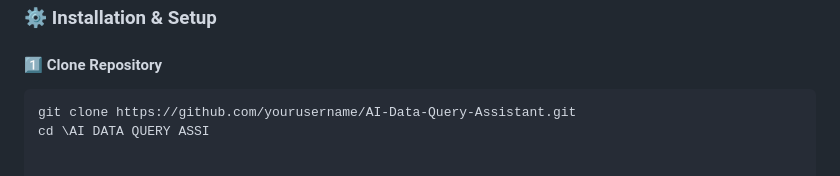
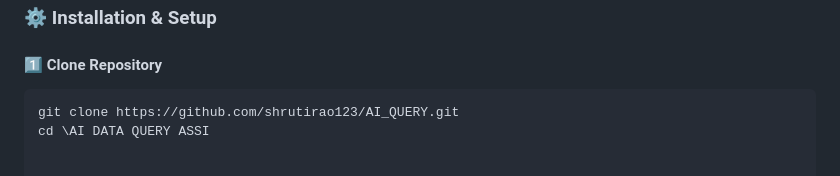
Before and after one commit to shrutirao123/AI_QUERY, a Markdown page: README.md, the part around the change. Drawn GitHub-style.

````diff
--- a/README.md
+++ b/README.md
@@ -50,7 +50,7 @@ It even **auto-joins `company_masters`** with purchase/sales documents to show c
 
 #### 1️⃣ Clone Repository
 ```bash
-git clone https://github.com/yourusername/AI-Data-Query-Assistant.git
+git clone https://github.com/shrutirao123/AI_QUERY.git
 cd \AI DATA QUERY ASSI
 
 
````
